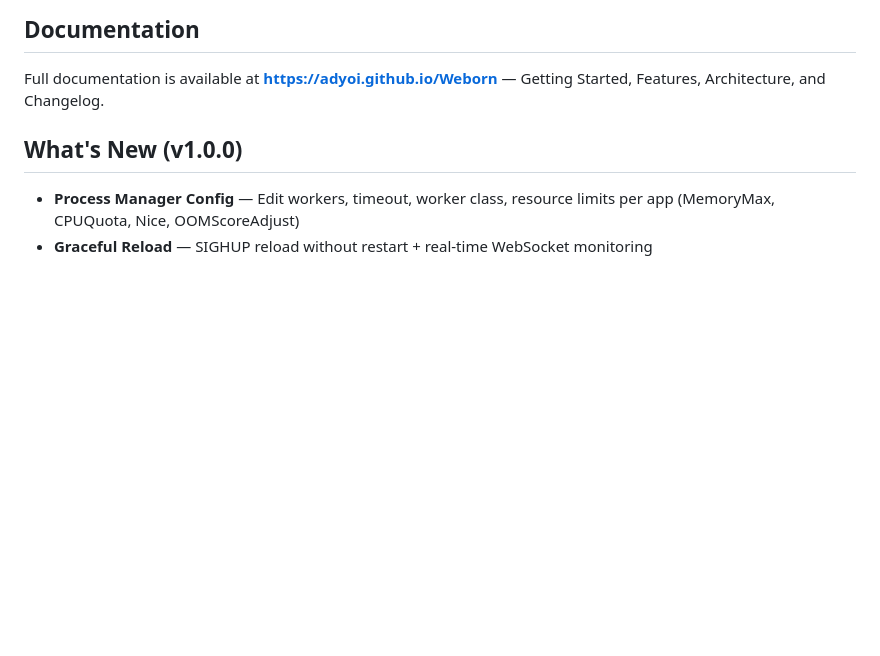
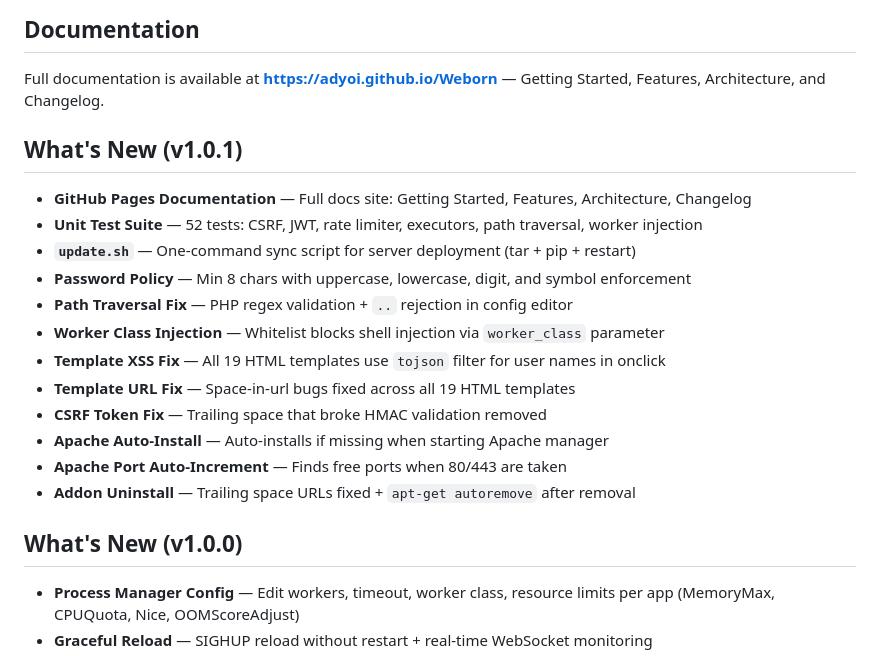
Before and after one commit to adyoi/Weborn, a Markdown page: README.md, the part around the change. Rendered like a GitHub page; blank space fills up the shorter version.

Commit message:
Update What's New section with v1.0.1 changes

```diff
--- a/README.md
+++ b/README.md
@@ -40,6 +40,21 @@ Client (Browser)
 ## Documentation
 
 Full documentation is available at **[https://adyoi.github.io/Weborn](https://adyoi.github.io/Weborn)** — Getting Started, Features, Architecture, and Changelog.
+
+## What's New (v1.0.1)
+
+- **GitHub Pages Documentation** — Full docs site: Getting Started, Features, Architecture, Changelog
+- **Unit Test Suite** — 52 tests: CSRF, JWT, rate limiter, executors, path traversal, worker injection
+- **`update.sh`** — One-command sync script for server deployment (tar + pip + restart)
+- **Password Policy** — Min 8 chars with uppercase, lowercase, digit, and symbol enforcement
+- **Path Traversal Fix** — PHP regex validation + `..` rejection in config editor
+- **Worker Class Injection** — Whitelist blocks shell injection via `worker_class` parameter
+- **Template XSS Fix** — All 19 HTML templates use `tojson` filter for user names in onclick
+- **Template URL Fix** — Space-in-url bugs fixed across all 19 HTML templates
+- **CSRF Token Fix** — Trailing space that broke HMAC validation removed
+- **Apache Auto-Install** — Auto-installs if missing when starting Apache manager
+- **Apache Port Auto-Increment** — Finds free ports when 80/443 are taken
+- **Addon Uninstall** — Trailing space URLs fixed + `apt-get autoremove` after removal
 
 ## What's New (v1.0.0)
 
```
